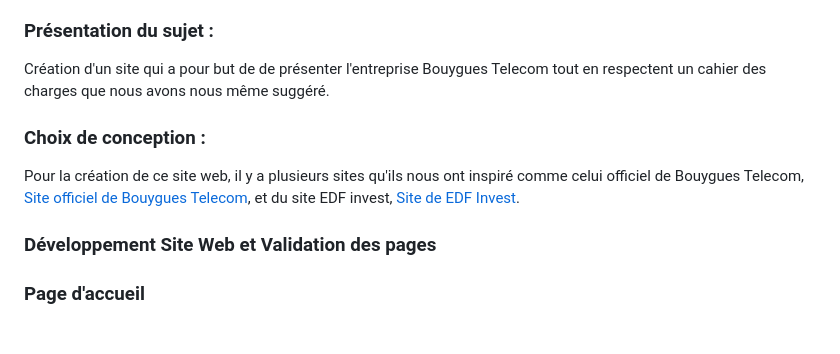
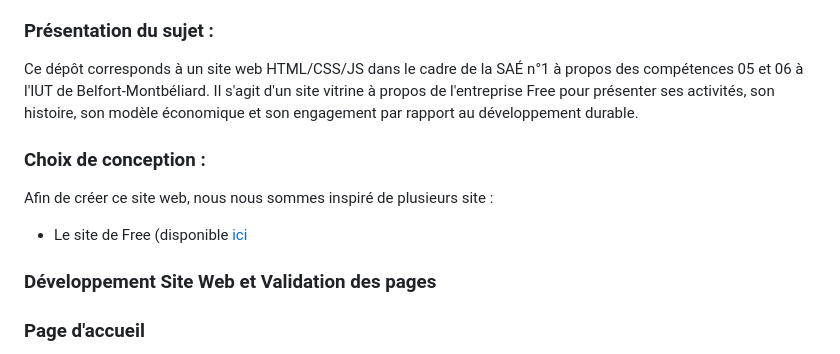
Before and after one commit to VAL-b04/Site_Free, a Markdown page: README.md, the part around the change. GitHub-like rendering; blank space fills up the shorter version.

Commit message:
Update README.md
Première Version du README incomplète.

```diff
--- a/README.md
+++ b/README.md
@@ -15,10 +15,12 @@
 - [LUKAS BENDIAF](mailto:lukas.bendiaf@edu.umlp.fr)
 
 ### Présentation du sujet :
-Création d'un site qui a pour but de de présenter l'entreprise Bouygues Telecom tout en respectent un cahier des charges que nous avons nous même suggéré.
+Ce dépôt corresponds à un site web HTML/CSS/JS dans le cadre de la SAÉ n°1 à propos des compétences 05 et 06 à l'IUT de Belfort-Montbéliard.
+Il s'agit d'un site vitrine à propos de l'entreprise Free pour présenter ses activités, son histoire, son modèle économique et son engagement par rapport au développement durable.
 
 ### Choix de conception :
-Pour la création de ce site web, il y a plusieurs sites qu'ils nous ont inspiré comme celui officiel de Bouygues Telecom, [Site officiel de Bouygues Telecom](https://www.bouyguestelecom.fr/?utm_medium=sea_c&utm_source=google&utm_campaign=bouygues-m-variantes&utm_term=site%20bouygues%20telecom&gclsrc=aw.ds&gad_source=1&gclid=CjwKCAjw68K4BhAuEiwAylp3kt3aCkKpDOYeGZzhFwz80ZyEf1iArkPgwgG5LULX5eaV2x32tiksKBoCi3gQAvD_BwE), et du site EDF invest, [Site de EDF Invest](https://www.edfinvest.fr/).
+Afin de créer ce site web, nous nous sommes inspiré de plusieurs site :
+- Le site de Free (disponible [ici](https://www.free.fr/freebox/)
 
 ### Développement Site Web et Validation des pages
 
```
